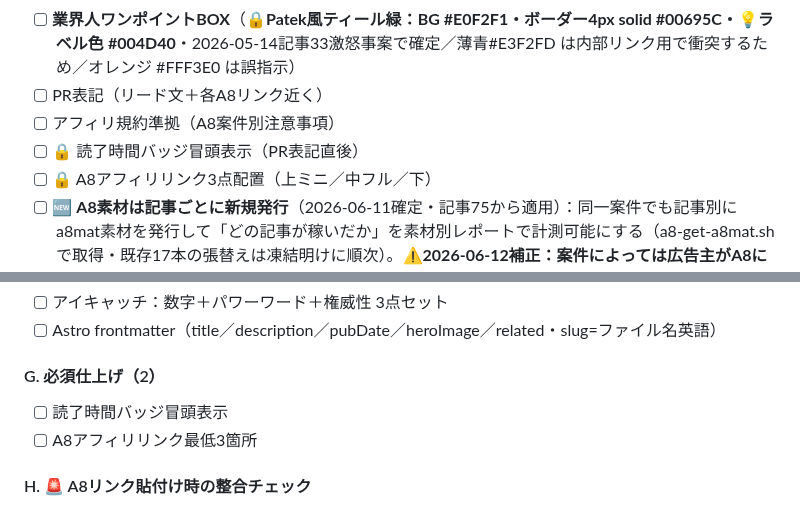
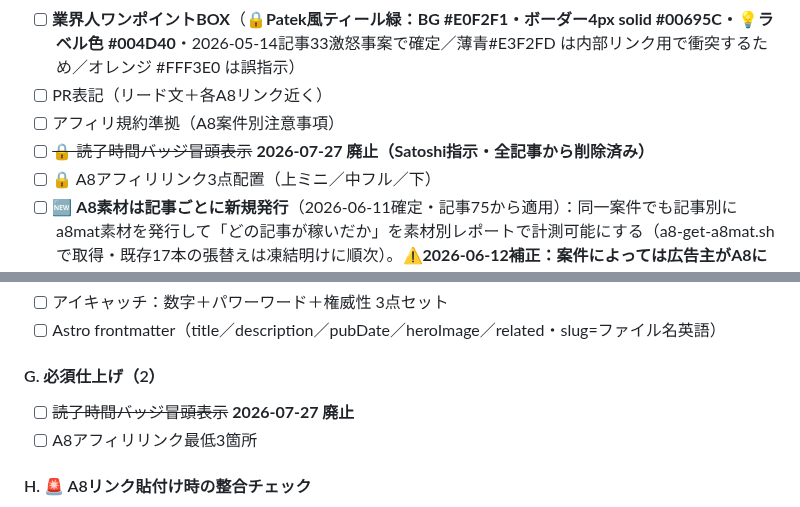
Before and after one commit to morimo335-pixel/re-money-lab, a Markdown page: .claude-memory/project_remoney_article_workflow.md, 2 parts joined by grey strips. GitHub-like rendering.

Commit message:
Sync .claude-memory/ from local memory (auto-sync via sync-mobile-gist.sh)

```diff
--- a/.claude-memory/project_remoney_article_workflow.md
+++ b/.claude-memory/project_remoney_article_workflow.md
@@ -171,7 +171,7 @@ for f in *.md; do grep -m1 '^title:' "$f" | sed "s|^title:|$f :|"; done | grep -
 - [ ] **業界人ワンポイントBOX**（🔒**Patek風ティール緑：BG #E0F2F1・ボーダー4px solid #00695C・💡ラベル色 #004D40**・2026-05-14記事33激怒事案で確定／薄青#E3F2FD は内部リンク用で衝突するため／オレンジ #FFF3E0 は誤指示）
 - [ ] PR表記（リード文＋各A8リンク近く）
 - [ ] アフィリ規約準拠（A8案件別注意事項）
-- [ ] 🔒 読了時間バッジ冒頭表示（PR表記直後）
+- [ ] ~~🔒 読了時間バッジ冒頭表示~~ **2026-07-27 廃止（Satoshi指示・全記事から削除済み）**
 - [ ] 🔒 A8アフィリリンク3点配置（上ミニ／中フル／下）
 - [ ] 🆕 **A8素材は記事ごとに新規発行**（2026-06-11確定・記事75から適用）：同一案件でも記事別にa8mat素材を発行して「どの記事が稼いだか」を素材別レポートで計測可能にする（a8-get-a8mat.shで取得・既存17本の張替えは凍結明けに順次）。**⚠️2026-06-12補正：案件によっては広告主がA8に素材を1つしか登録しておらず（福ちゃん着物・ウリエル着物等）、その場合a8-get-a8mat.shは毎回同じ素材を返す＝記事別計測は物理的に不可・共有が正常。複数素材ある案件（ラクーダ/コメ兵 時計等）のみ記事別に分かれる。「同じa8matが返る＝差し替え不要」と判断してよい。**
 - [ ] 実体験エピソード最低1個（業界8年・3万点超査定の現場ネタ）
@@ -233,7 +233,7 @@ for f in *.md; do grep -m1 '^title:' "$f" | sed "s|^title:|$f :|"; done | grep -
 - [ ] Astro frontmatter（title／description／pubDate／heroImage／related・slug=ファイル名英語）
 
 #### G. 必須仕上げ（2）
-- [ ] 読了時間バッジ冒頭表示
+- [ ] ~~読了時間バッジ冒頭表示~~ **2026-07-27 廃止**
 - [ ] A8アフィリリンク最低3箇所
 
 #### H. 🚨 A8リンク貼付け時の整合チェック
```
